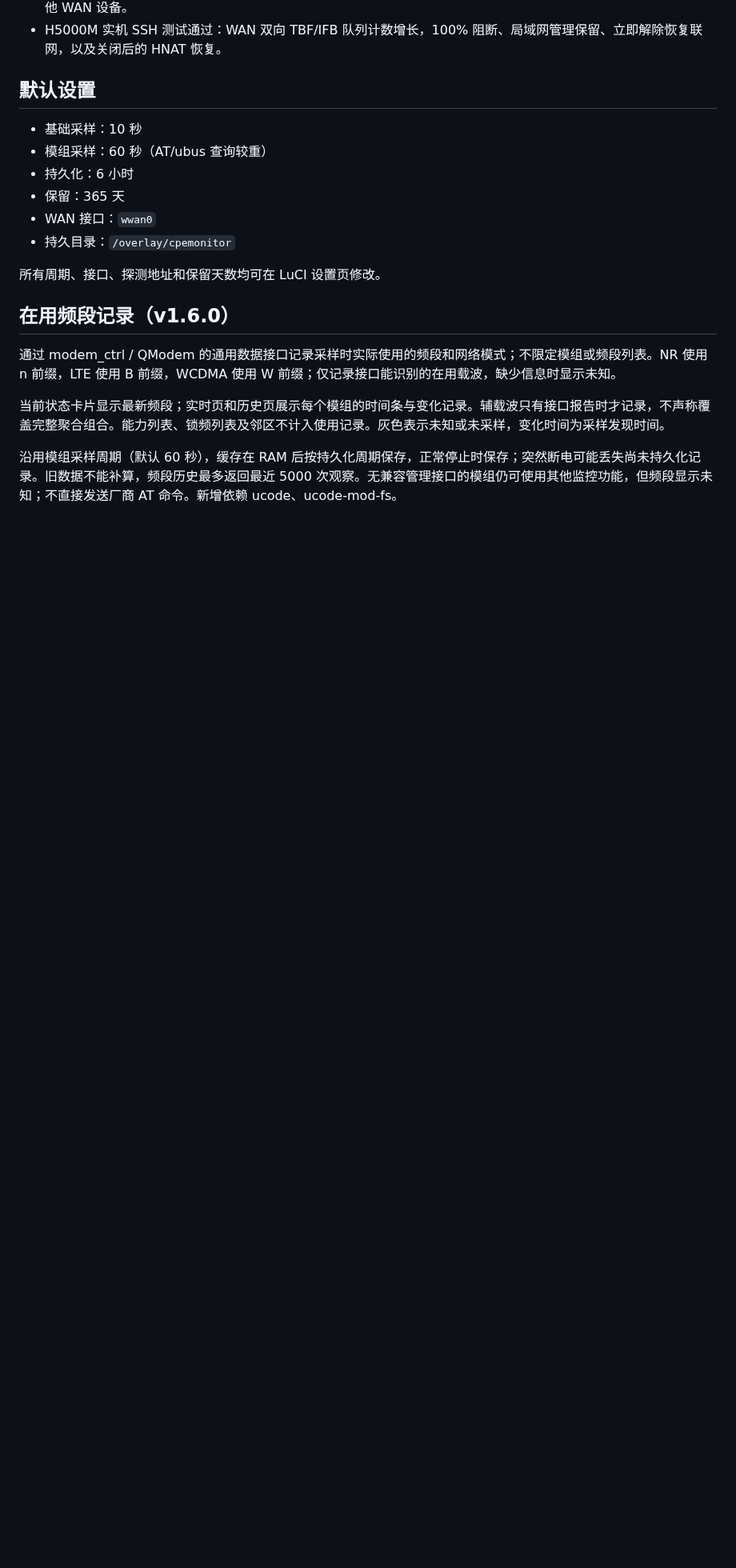
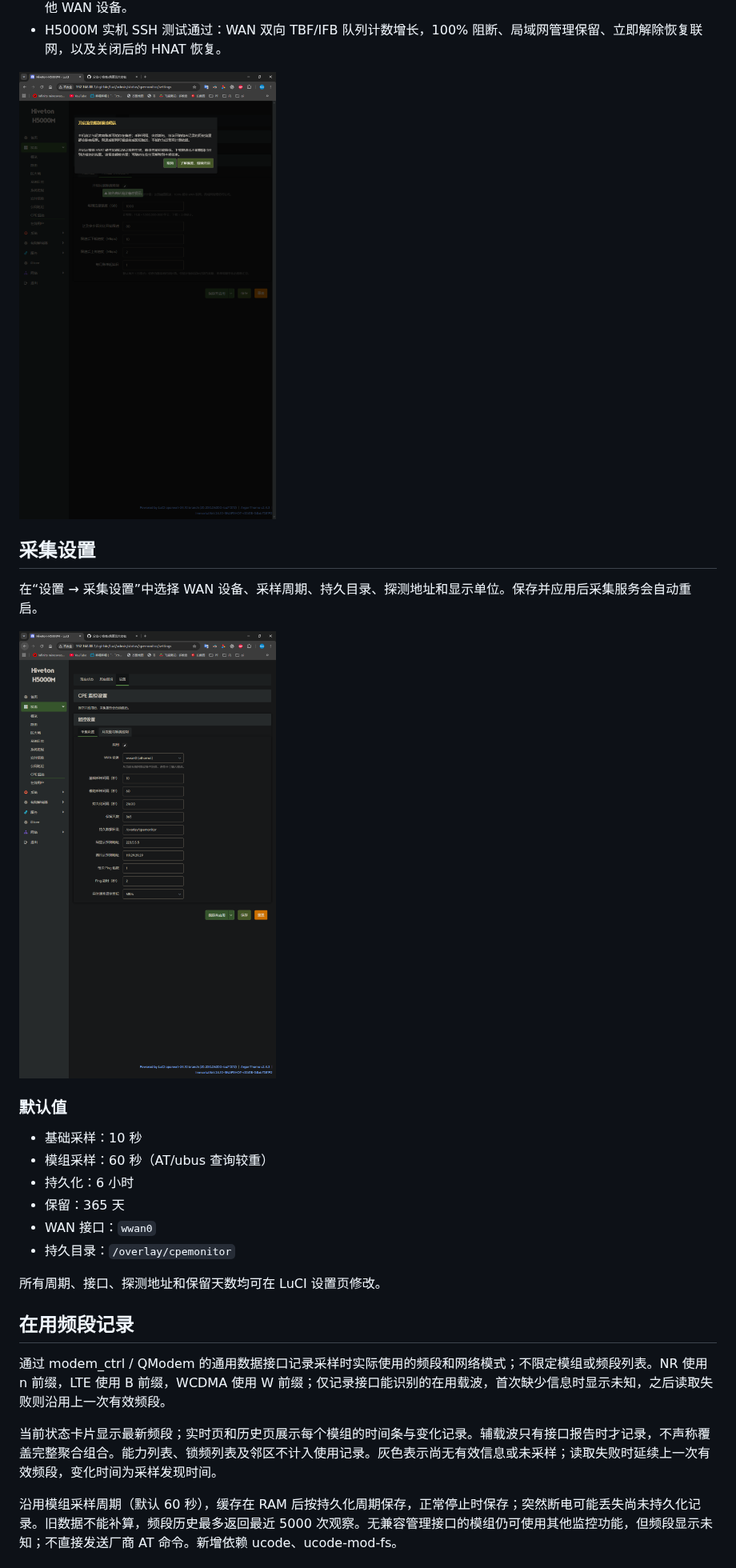
Before and after one commit to xiaokeikei/luci-app-cpemonitor, a Markdown page: README.md, the part around one of its changes. Shown at 80% size. Rendered like a GitHub page; pictures changed too: docs/images/collection-settings.png (added), docs/images/quota-confirmation.png (added); blank space fills up the shorter version.

```diff
--- a/README.md
+++ b/README.md
@@ -78,7 +82,15 @@ LuCI 菜单：`状态 → CPE 监控`。
 - 依赖：tc-tiny、kmod-ifb、kmod-sched-core、nftables-json、BusyBox 的 flock 命令。限制默认关闭；未限制其他 WAN 设备。
 - H5000M 实机 SSH 测试通过：WAN 双向 TBF/IFB 队列计数增长，100% 阻断、局域网管理保留、立即解除恢复联网，以及关闭后的 HNAT 恢复。
 
-## 默认设置
+![月度额度设置与开启前的统计偏差确认](docs/images/quota-confirmation.png)
+
+## 采集设置
+
+在“设置 → 采集设置”中选择 WAN 设备、采样周期、持久目录、探测地址和显示单位。保存并应用后采集服务会自动重启。
+
+![采集设置：WAN 设备、采样与持久化周期、探测地址及速率单位](docs/images/collection-settings.png)
+
+### 默认值
 
 - 基础采样：10 秒
 - 模组采样：60 秒（AT/ubus 查询较重）
@@ -89,10 +101,10 @@ LuCI 菜单：`状态 → CPE 监控`。
 
 所有周期、接口、探测地址和保留天数均可在 LuCI 设置页修改。
 
-## 在用频段记录（v1.6.0）
+## 在用频段记录
 
-通过 modem_ctrl / QModem 的通用数据接口记录采样时实际使用的频段和网络模式；不限定模组或频段列表。NR 使用 n 前缀，LTE 使用 B 前缀，WCDMA 使用 W 前缀；仅记录接口能识别的在用载波，缺少信息时显示未知。
+通过 modem_ctrl / QModem 的通用数据接口记录采样时实际使用的频段和网络模式；不限定模组或频段列表。NR 使用 n 前缀，LTE 使用 B 前缀，WCDMA 使用 W 前缀；仅记录接口能识别的在用载波，首次缺少信息时显示未知，之后读取失败则沿用上一次有效频段。
 
-当前状态卡片显示最新频段；实时页和历史页展示每个模组的时间条与变化记录。辅载波只有接口报告时才记录，不声称覆盖完整聚合组合。能力列表、锁频列表及邻区不计入使用记录。灰色表示未知或未采样，变化时间为采样发现时间。
+当前状态卡片显示最新频段；实时页和历史页展示每个模组的时间条与变化记录。辅载波只有接口报告时才记录，不声称覆盖完整聚合组合。能力列表、锁频列表及邻区不计入使用记录。灰色表示尚无有效信息或未采样；读取失败时延续上一次有效频段，变化时间为采样发现时间。
 
 沿用模组采样周期（默认 60 秒），缓存在 RAM 后按持久化周期保存，正常停止时保存；突然断电可能丢失尚未持久化记录。旧数据不能补算，频段历史最多返回最近 5000 次观察。无兼容管理接口的模组仍可使用其他监控功能，但频段显示未知；不直接发送厂商 AT 命令。新增依赖 ucode、ucode-mod-fs。
```
Also changed, not shown: other parts of README.md (+19 -15 lines), CHANGELOG.md (+9 -0 lines), RELEASE_NOTES-v1.6.1.md (added, +14 -0 lines), docs/images/current-monitor.png (added), docs/images/current-traffic.png (added), 10 other files.
